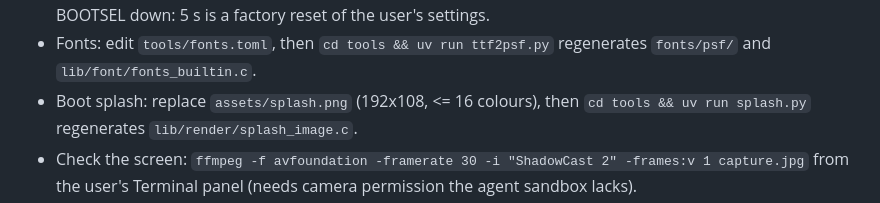
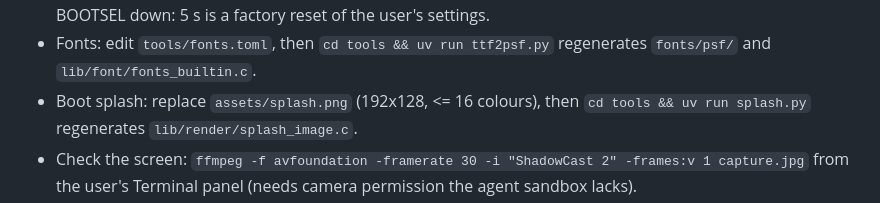
Before and after one commit to indrora/veetee2350, a Markdown page: CLAUDE.md, the part around the change. GitHub-like rendering.

```diff
--- a/CLAUDE.md
+++ b/CLAUDE.md
@@ -22,7 +22,7 @@
   reset of the user's settings.
 - Fonts: edit `tools/fonts.toml`, then `cd tools && uv run ttf2psf.py`
   regenerates `fonts/psf/` and `lib/font/fonts_builtin.c`.
-- Boot splash: replace `assets/splash.png` (192x108, <= 16 colours), then
+- Boot splash: replace `assets/splash.png` (192x128, <= 16 colours), then
   `cd tools && uv run splash.py` regenerates `lib/render/splash_image.c`.
 - Check the screen: `ffmpeg -f avfoundation -framerate 30 -i "ShadowCast 2"
   -frames:v 1 capture.jpg` from the user's Terminal panel (needs camera
```
Also changed, not shown: docs/devlog/032-boot-splash.md (+4 -0 lines), assets/splash.png, 5 other files.
